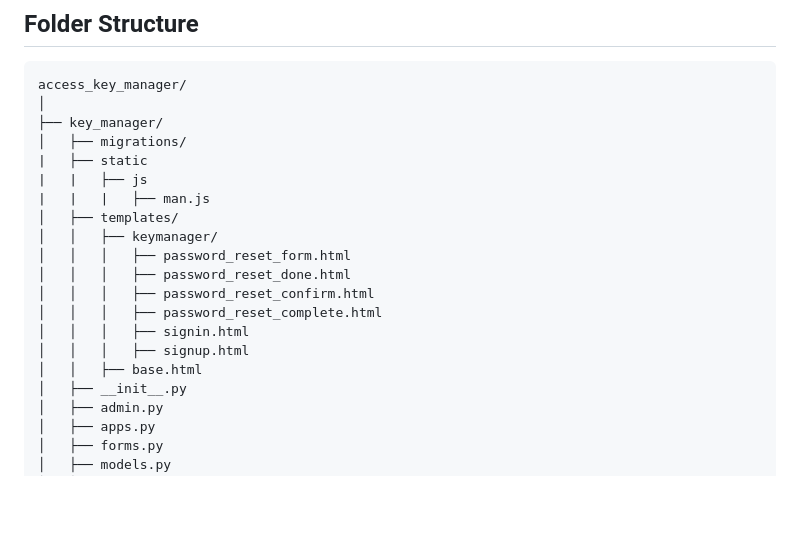
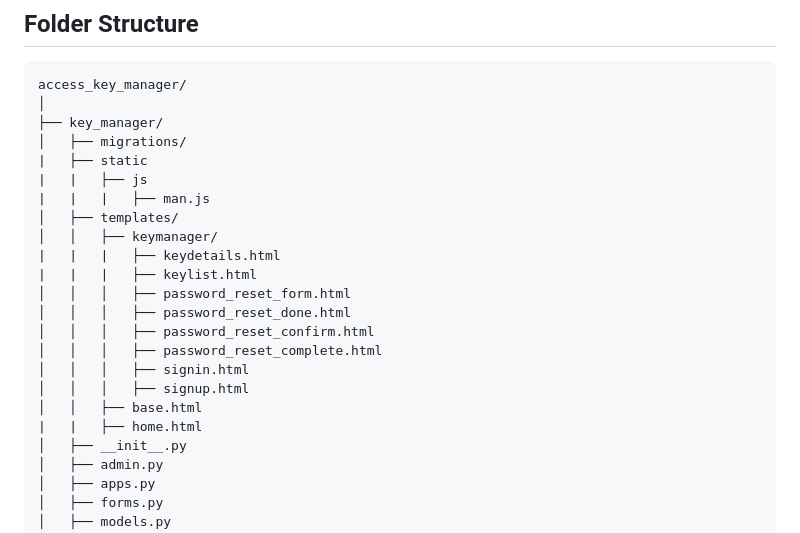
Before and after one commit to realib1/access_key_manager, a Markdown page: README.md, the part around the change. Rendered like a GitHub page; blank space fills up the shorter version.

```diff
--- a/README.md
+++ b/README.md
@@ -144,6 +144,8 @@ access_key_manager/
 |   |   |   ├── man.js
 │   ├── templates/
 │   │   ├── keymanager/
+|   |   |   ├── keydetails.html
+|   |   |   ├── keylist.html
 │   │   │   ├── password_reset_form.html
 │   │   │   ├── password_reset_done.html
 │   │   │   ├── password_reset_confirm.html
@@ -151,6 +153,7 @@ access_key_manager/
 │   │   │   ├── signin.html
 │   │   │   ├── signup.html
 │   │   ├── base.html
+|   |   ├── home.html
 │   ├── __init__.py
 │   ├── admin.py
 │   ├── apps.py
```
